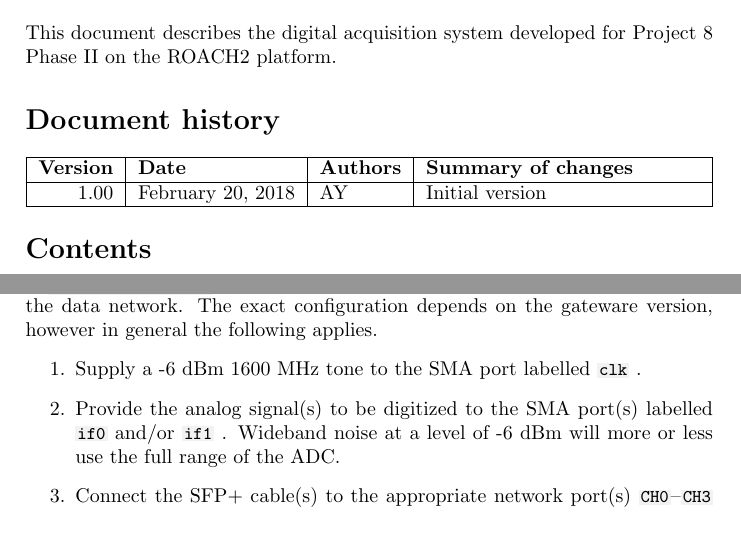
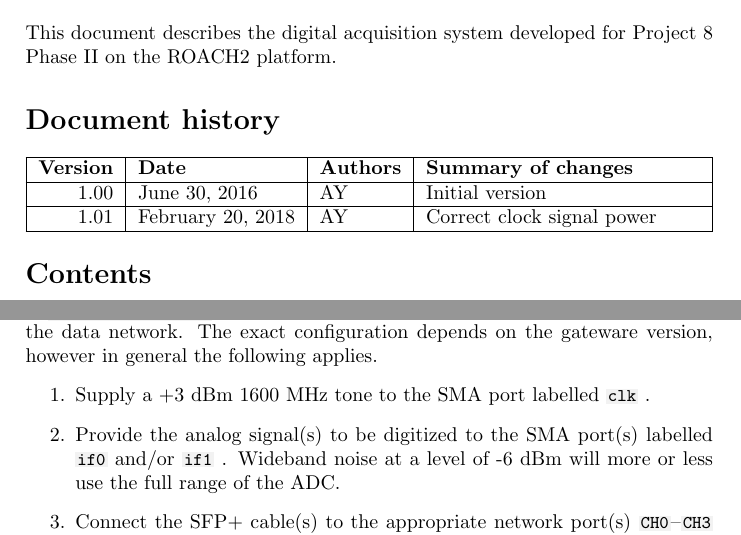
Before and after one commit to project8/phasmid, a LaTeX document (doc/r2daq-reference.tex): two parts of pages 1 and 6 of 25, joined at a grey line, cut so that both start at the same text. Compiled offline with pdfLaTeX.

Commit message:
[doc] Correct clock signal power

```diff
--- a/doc/r2daq-reference.tex
+++ b/doc/r2daq-reference.tex
@@ -53,7 +53,9 @@ Project~8 Phase~II on the ROACH2 platform.
 	\hline
 	{\bf Version} & {\bf Date} & {\bf Authors} & {\bf Summary of changes}\\
 	\hline
-	1.00 & \today & AY & Initial version\\
+	1.00 & June 30, 2016 & AY & Initial version\\
+	\hline
+	1.01 & February 20, 2018 & AY & Correct clock signal power\\
 	\hline
 \end{tabularx}
 
@@ -288,7 +290,7 @@ necessary analog signals and to cable up the data network. The exact
 configuration depends on the gateware version, however in general the
 following applies.
 \begin{enumerate}
-	\item Supply a -6~dBm 1600~MHz tone to the SMA port labelled
+	\item Supply a +3~dBm 1600~MHz tone to the SMA port labelled
 	\ilcode{clk} .
 	\item Provide the analog signal(s) to be digitized to the SMA port(s)
 	labelled \ilcode{if0} and/or \ilcode{if1} .
```
Also changed, not shown: doc/r2daq-reference.pdf.
